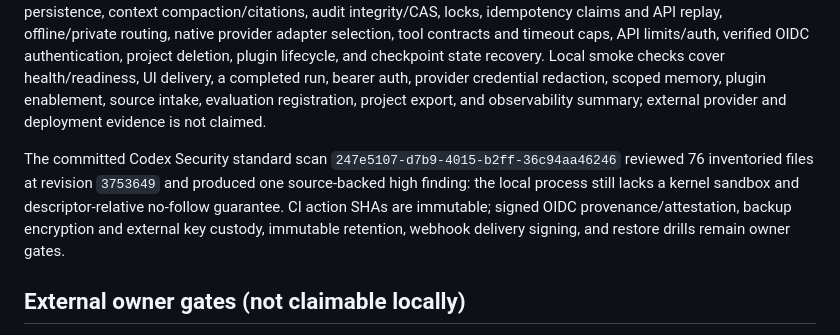
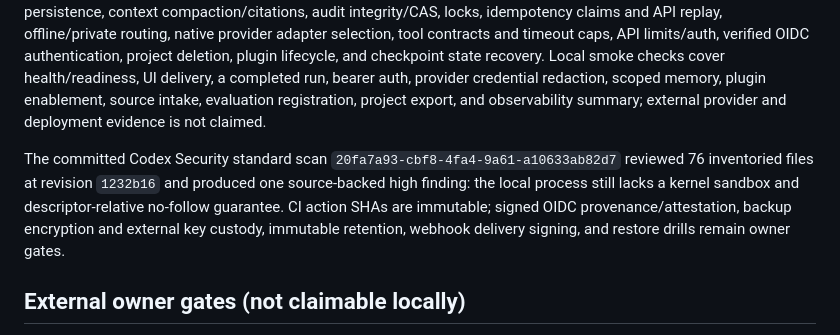
Before and after one commit to Shine0078/bot-buffet, a Markdown page: docs/status.md, the part around the change. Drawn GitHub-style.

Commit message:
Record final JWT validation scan

```diff
--- a/docs/status.md
+++ b/docs/status.md
@@ -29,7 +29,7 @@ Updated 2026-08-21. This is the source of truth for implementation evidence.
 
 Run `npm run verify` for typecheck, tests, and build. Run `npm run audit`, `npm run security:scan`, and `npm run sbom` before release. The 33-test suite exercises redaction, path traversal, shell controls, endpoint SSRF/TLS checks, pinned provider egress, encrypted credential persistence and production key validation, random development vault-key persistence, context compaction/citations, audit integrity/CAS, locks, idempotency claims and API replay, offline/private routing, native provider adapter selection, tool contracts and timeout caps, API limits/auth, verified OIDC authentication, project deletion, plugin lifecycle, and checkpoint state recovery. Local smoke checks cover health/readiness, UI delivery, a completed run, bearer auth, provider credential redaction, scoped memory, plugin enablement, source intake, evaluation registration, project export, and observability summary; external provider and deployment evidence is not claimed.
 
-The committed Codex Security standard scan `247e5107-d7b9-4015-b2ff-36c94aa46246` reviewed 76 inventoried files at revision `3753649` and produced one source-backed high finding: the local process still lacks a kernel sandbox and descriptor-relative no-follow guarantee. CI action SHAs are immutable; signed OIDC provenance/attestation, backup encryption and external key custody, immutable retention, webhook delivery signing, and restore drills remain owner gates.
+The committed Codex Security standard scan `20fa7a93-cbf8-4fa4-9a61-a10633ab82d7` reviewed 76 inventoried files at revision `1232b16` and produced one source-backed high finding: the local process still lacks a kernel sandbox and descriptor-relative no-follow guarantee. CI action SHAs are immutable; signed OIDC provenance/attestation, backup encryption and external key custody, immutable retention, webhook delivery signing, and restore drills remain owner gates.
 
 ## External owner gates (not claimable locally)
 
```
